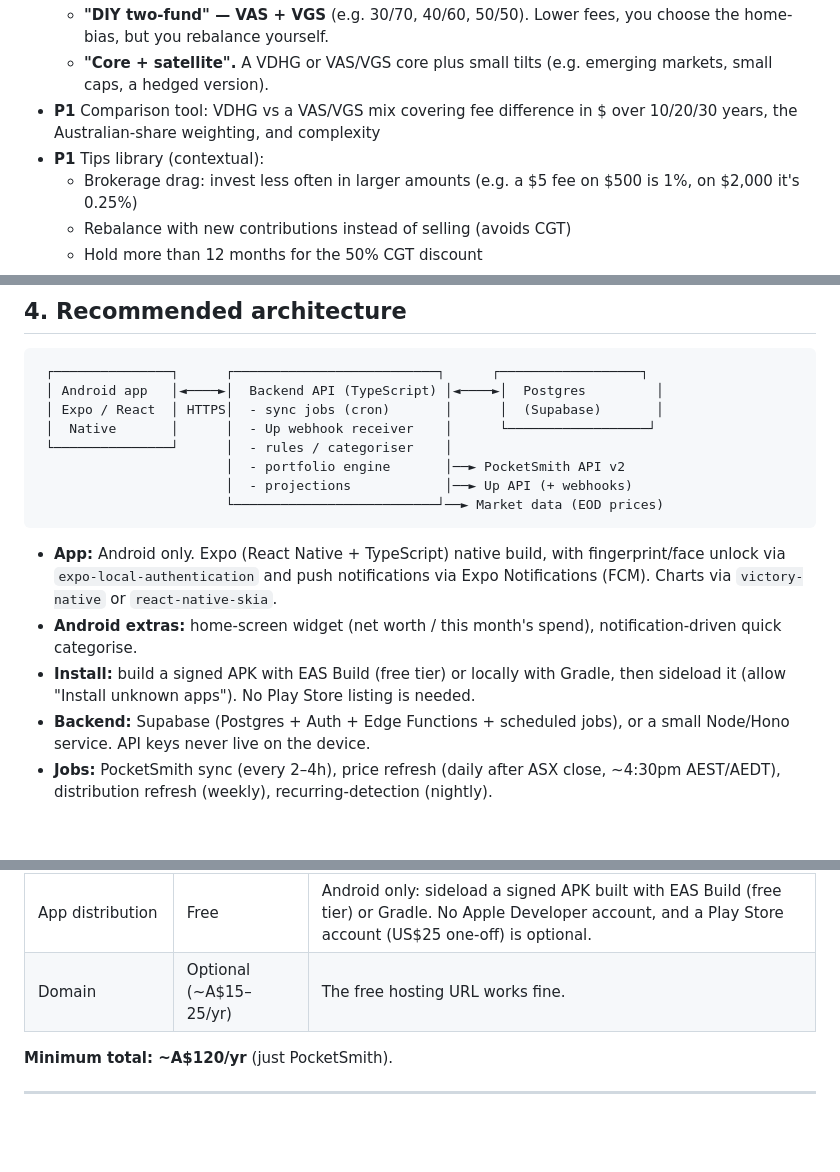
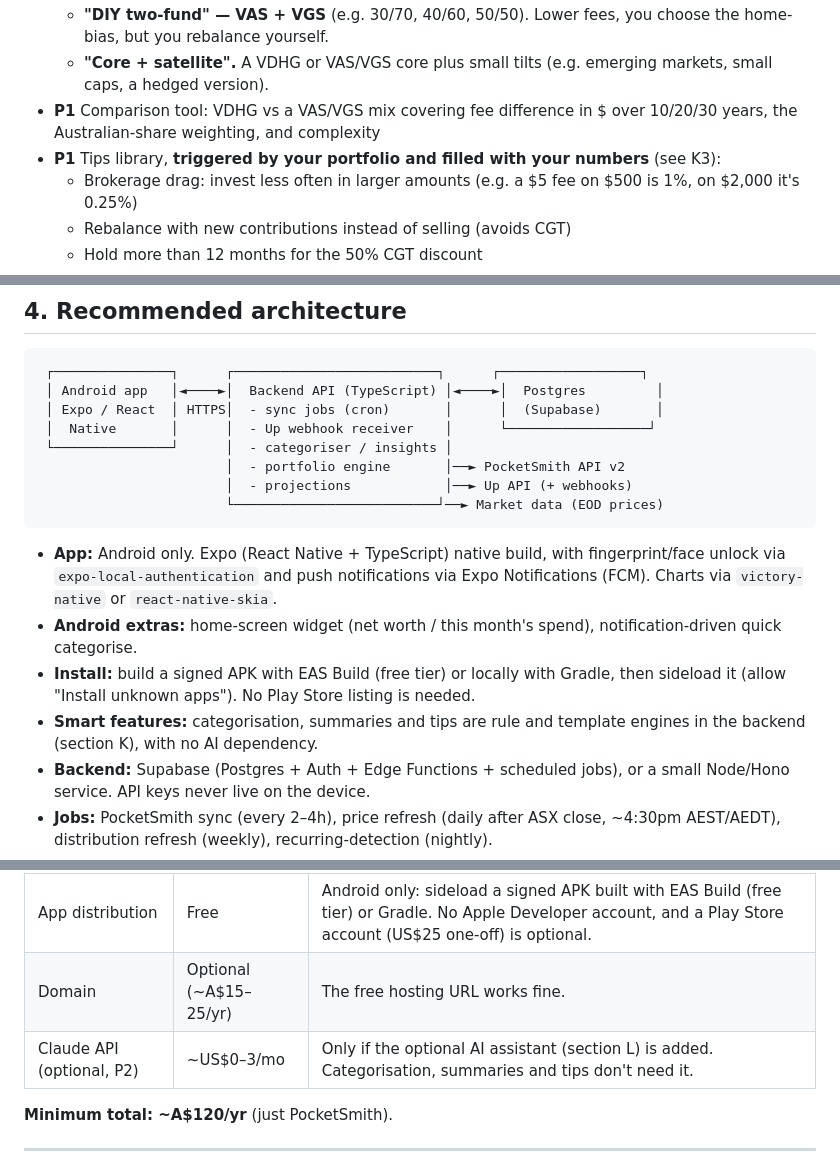
Before and after one commit to stephensung21/curly-journey, a Markdown page: PLAN.md, 3 parts joined by grey strips. Drawn GitHub-style; blank space fills up the shorter version.

```diff
--- a/PLAN.md
+++ b/PLAN.md
@@ -118,7 +118,7 @@ Delivered as short, Pearler-style "learn" cards and linked from the screens they
   - **"DIY two-fund" — VAS + VGS** (e.g. 30/70, 40/60, 50/50). Lower fees, you choose the home-bias, but you rebalance yourself.
   - **"Core + satellite".** A VDHG or VAS/VGS core plus small tilts (e.g. emerging markets, small caps, a hedged version).
 - **P1** Comparison tool: VDHG vs a VAS/VGS mix covering fee difference in $ over 10/20/30 years, the Australian-share weighting, and complexity
-- **P1** Tips library (contextual):
+- **P1** Tips library, **triggered by your portfolio and filled with your numbers** (see K3):
   - Brokerage drag: invest less often in larger amounts (e.g. a $5 fee on $500 is 1%, on $2,000 it's 0.25%)
   - Rebalance with new contributions instead of selling (avoids CGT)
   - Hold more than 12 months for the 50% CGT discount
@@ -172,7 +211,7 @@ Use Pearler's *feel*, not its brand assets or wording:
  │ Android app   │◄────►│  Backend API (TypeScript) │◄────►│  Postgres         │
  │ Expo / React  │ HTTPS│  - sync jobs (cron)       │      │  (Supabase)       │
  │  Native       │      │  - Up webhook receiver    │      └──────────────────┘
- └───────────────┘      │  - rules / categoriser    │
+ └───────────────┘      │  - categoriser / insights │
                         │  - portfolio engine       │──► PocketSmith API v2
                         │  - projections            │──► Up API (+ webhooks)
                         └──────────────────────────┘──► Market data (EOD prices)
@@ -181,6 +220,7 @@ Use Pearler's *feel*, not its brand assets or wording:
 - **App:** Android only. Expo (React Native + TypeScript) native build, with fingerprint/face unlock via `expo-local-authentication` and push notifications via Expo Notifications (FCM). Charts via `victory-native` or `react-native-skia`.
 - **Android extras:** home-screen widget (net worth / this month's spend), notification-driven quick categorise.
 - **Install:** build a signed APK with EAS Build (free tier) or locally with Gradle, then sideload it (allow "Install unknown apps"). No Play Store listing is needed.
+- **Smart features:** categorisation, summaries and tips are rule and template engines in the backend (section K), with no AI dependency.
 - **Backend:** Supabase (Postgres + Auth + Edge Functions + scheduled jobs), or a small Node/Hono service. API keys never live on the device.
 - **Jobs:** PocketSmith sync (every 2–4h), price refresh (daily after ASX close, ~4:30pm AEST/AEDT), distribution refresh (weekly), recurring-detection (nightly).
 - **Money maths:** store amounts as integer cents and units as decimals with fixed precision. Do all money calculations on the backend so they're consistent.
@@ -229,6 +271,7 @@ This is a single-user personal app, so it only needs personal costs: no business
 | Supabase (Sydney region) | Free | Free tier is ample for one user. Free projects pause after inactivity, which the daily sync jobs prevent. |
 | App distribution | Free | Android only: sideload a signed APK built with EAS Build (free tier) or Gradle. No Apple Developer account, and a Play Store account (US$25 one-off) is optional. |
 | Domain | Optional (~A$15–25/yr) | The free hosting URL works fine. |
+| Claude API (optional, P2) | ~US$0–3/mo | Only if the optional AI assistant (section L) is added. Categorisation, summaries and tips don't need it. |
 
 **Minimum total: ~A$120/yr** (just PocketSmith).
 
```
Also changed, not shown: other parts of PLAN.md (+47 -6 lines).
